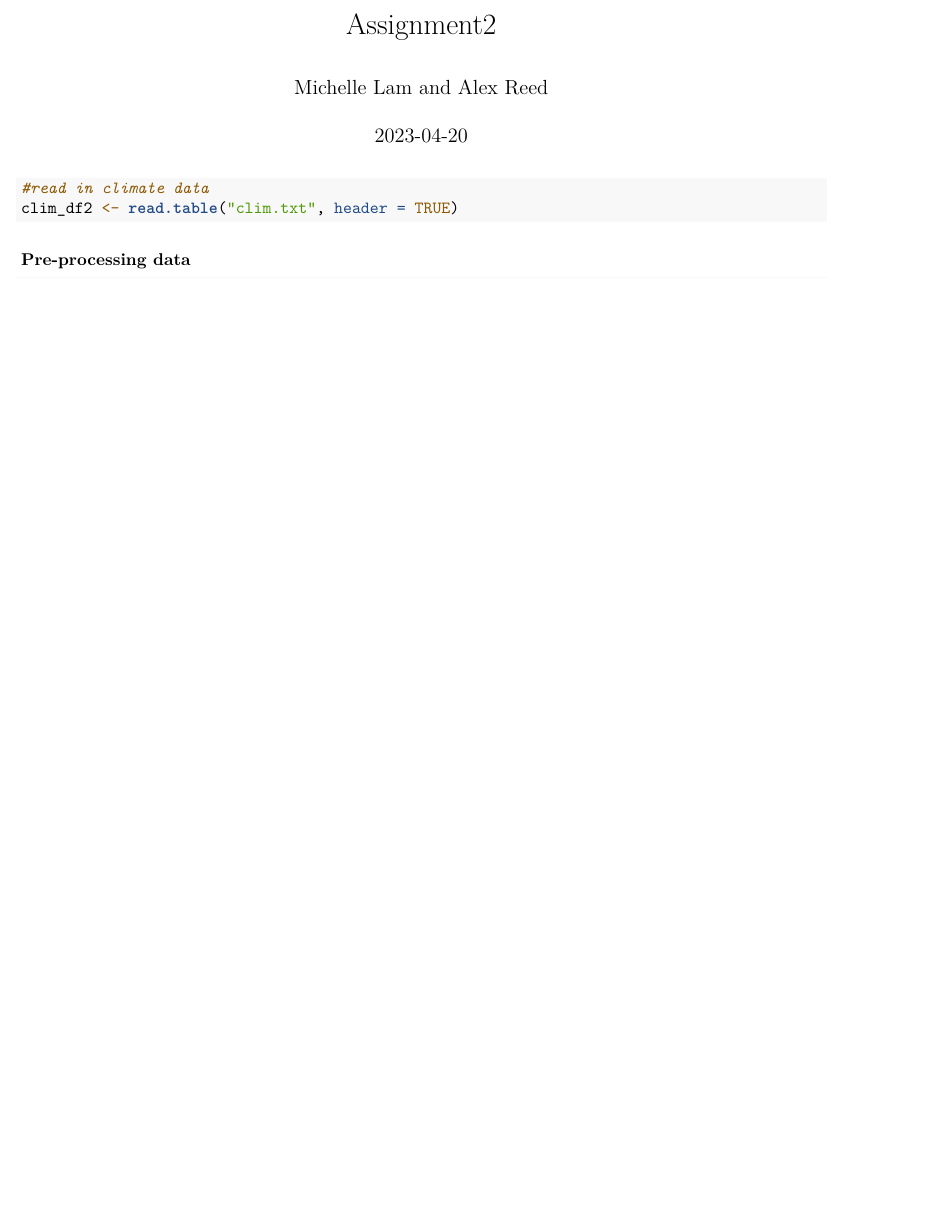
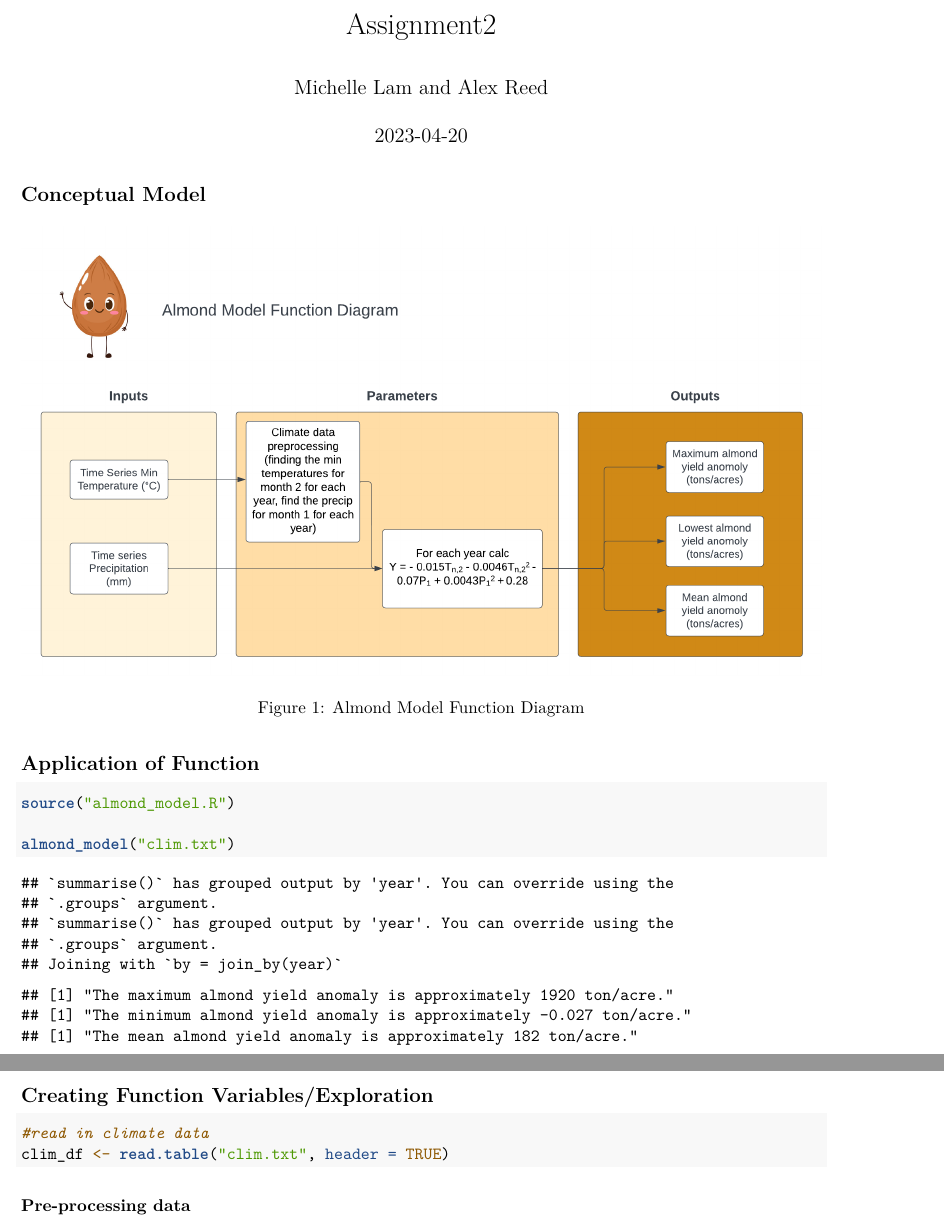
Before and after one commit to michellelam777/almond_yield_model, an R Markdown document (model_application.Rmd): part of page 1 of 2 before the commit and two parts of pages 1 and 2 of 3 after it, the two joined at a grey line, cut so that both start at the same text, the shorter picture padded with empty space. Rendered offline with R 4.5, knitr and Pandoc, then LaTeX, with nearby package versions; both versions are drawn in the output format of the newer one; some code elsewhere in the file could not run offline.

Commit message:
adding diagram to model_application.Rmd

````diff
--- a/Exlploration.Rmd
+++ b/model_application.Rmd
@@ -2,7 +2,9 @@
 title: "Assignment2"
 author: "Michelle Lam and Alex Reed"
 date: "`r Sys.Date()`"
-output: html_document
+output:
+  pdf_document: default
+  html_document: default
 ---
 
 ```{r setup, include=FALSE}
@@ -11,9 +13,22 @@ knitr::opts_chunk$set(echo = TRUE)
 library(tidyverse)
 ```
 
+## Conceptual Model
+
+![Almond Model Function Diagram](almond_yield_diagram.png)
+
+## Application of Function
+```{r}
+source("almond_model.R")
+
+almond_model("clim.txt")
+```
+
+
+## Creating Function Variables/Exploration
 ```{r}
 #read in climate data
-clim_df2 <- read.table("clim.txt", header = TRUE)
+clim_df <- read.table("clim.txt", header = TRUE)
 ```
 
 ### Pre-processing data
````
Also changed, not shown: Exlploration.pdf (added), almond_photo.jpeg (added), almond_yield_diagram.png (added), model_application.Rmd (2 more changed lines).
